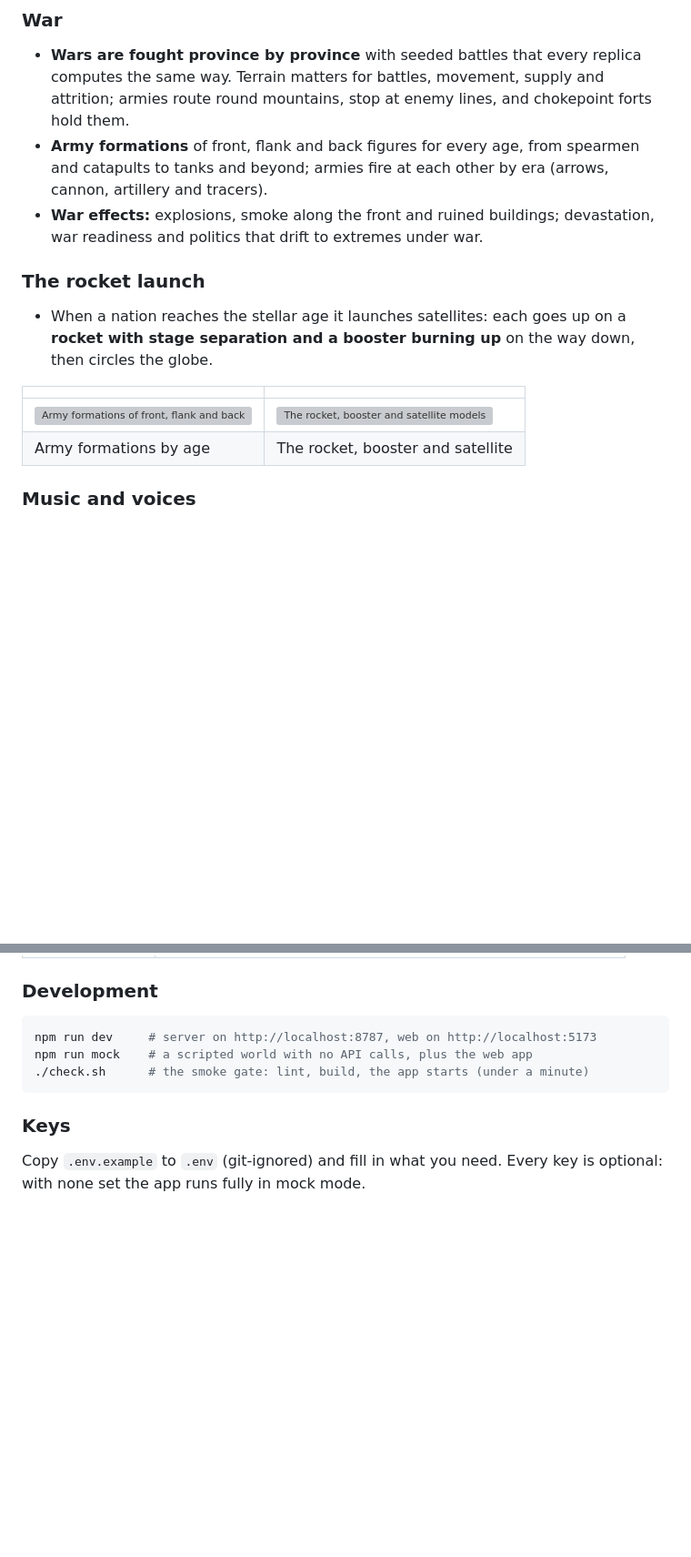
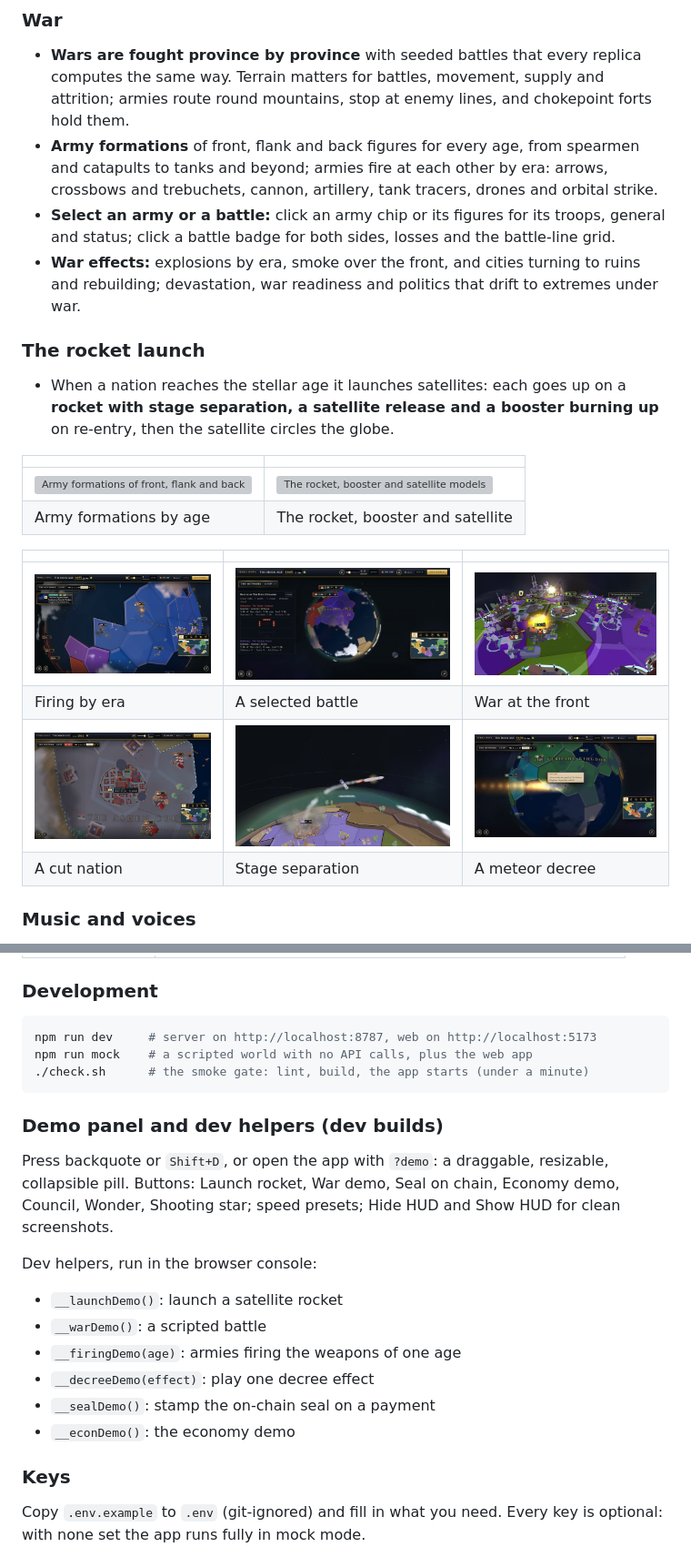
Before and after one commit to SamsSide/Durhack-2026, a Markdown page: README.md, 2 parts joined by grey strips. Shown at 91% size. GitHub-like rendering; pictures changed too: docs/shots/lane-b-battle-selected.jpg (added), docs/shots/lane-b-cut-nation.jpg (added), docs/shots/lane-b-decree-meteor.jpg (added); blank space fills up the shorter version; grey boxes are pictures that could not be loaded.

Commit message:
docs: add lane b's globe features, controls and demo panel to the README (#329)
Entire-Checkpoint: 01M7E2PZT5QC91C5N20S5NWFDV

````diff
--- a/README.md
+++ b/README.md
@@ -115,20 +121,30 @@ Built in 24 hours at DurHack 2026 (Durham University, theme: Composition).
   same way. Terrain matters for battles, movement, supply and attrition; armies route round
   mountains, stop at enemy lines, and chokepoint forts hold them.
 - **Army formations** of front, flank and back figures for every age, from spearmen and
-  catapults to tanks and beyond; armies fire at each other by era (arrows, cannon,
-  artillery and tracers).
-- **War effects:** explosions, smoke along the front and ruined buildings; devastation, war
+  catapults to tanks and beyond; armies fire at each other by era: arrows, crossbows and
+  trebuchets, cannon, artillery, tank tracers, drones and orbital strike.
+- **Select an army or a battle:** click an army chip or its figures for its troops, general and
+  status; click a battle badge for both sides, losses and the battle-line grid.
+- **War effects:** explosions by era, smoke over the front, and cities turning to ruins and rebuilding; devastation, war
   readiness and politics that drift to extremes under war.
 
 ### The rocket launch
 
 - When a nation reaches the stellar age it launches satellites: each goes up on a **rocket with
-  stage separation and a booster burning up** on the way down, then circles the globe.
+  stage separation, a satellite release and a booster burning up** on re-entry, then the
+  satellite circles the globe.
 
 | | |
 | --- | --- |
 | ![Army formations of front, flank and back figures for every age](assets/preview-formations.png) | ![The rocket, booster and satellite models](assets/preview-launch.png) |
 | Army formations by age | The rocket, booster and satellite |
+
+| | | |
+| --- | --- | --- |
+| ![Armies firing in the modern age](docs/shots/lane-b-firing-modern.jpg) | ![A battle selected, with both sides and the battle-line grid](docs/shots/lane-b-battle-selected.jpg) | ![War at the front](docs/shots/lane-b-war-battle.jpg) |
+| Firing by era | A selected battle | War at the front |
+| ![A cut nation greyed under mist](docs/shots/lane-b-cut-nation.jpg) | ![A satellite rocket at stage separation](docs/shots/lane-b-rocket-separation.jpg) | ![A meteor decree](docs/shots/lane-b-decree-meteor.jpg) |
+| A cut nation | Stage separation | A meteor decree |
 
 ### Music and voices
 
@@ -197,6 +213,21 @@ npm run mock    # a scripted world with no API calls, plus the web app
 ./check.sh      # the smoke gate: lint, build, the app starts (under a minute)
 ```
 
+### Demo panel and dev helpers (dev builds)
+
+Press backquote or `Shift+D`, or open the app with `?demo`: a draggable, resizable, collapsible
+pill. Buttons: Launch rocket, War demo, Seal on chain, Economy demo, Council, Wonder, Shooting
+star; speed presets; Hide HUD and Show HUD for clean screenshots.
+
+Dev helpers, run in the browser console:
+
+- `__launchDemo()`: launch a satellite rocket
+- `__warDemo()`: a scripted battle
+- `__firingDemo(age)`: armies firing the weapons of one age
+- `__decreeDemo(effect)`: play one decree effect
+- `__sealDemo()`: stamp the on-chain seal on a payment
+- `__econDemo()`: the economy demo
+
 ### Keys
 
 Copy `.env.example` to `.env` (git-ignored) and fill in what you need. Every key is optional:
````
Also changed, not shown: other parts of README.md (+11 -2 lines).
